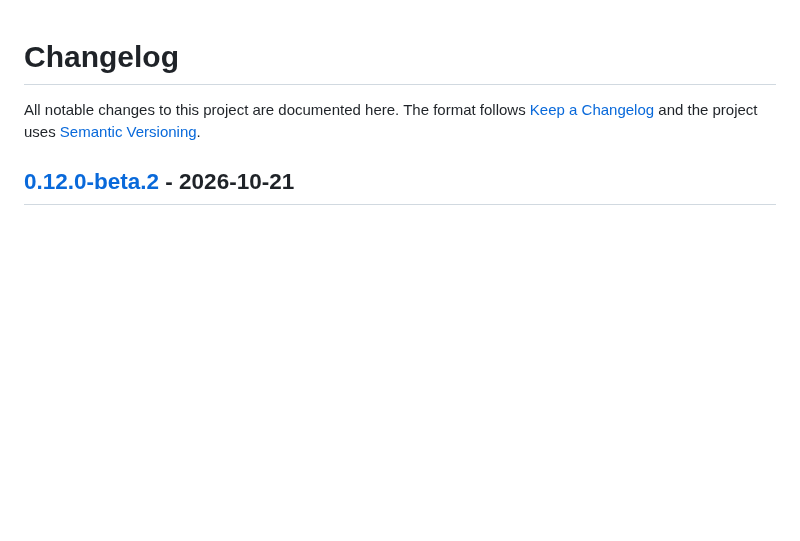
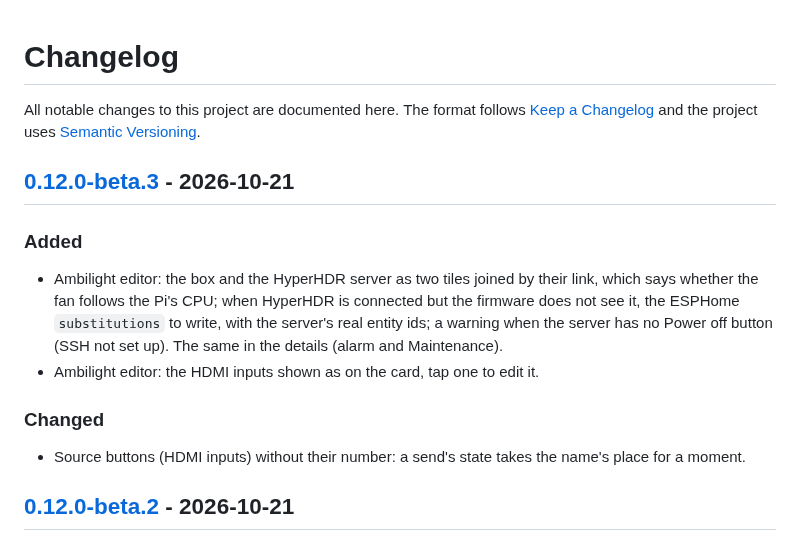
Before and after one commit to Florian-BARRE/vivid-cards, a Markdown page: CHANGELOG.md, the part around one of its changes. Drawn GitHub-style; blank space fills up the shorter version.

```diff
--- a/CHANGELOG.md
+++ b/CHANGELOG.md
@@ -3,6 +3,23 @@
 All notable changes to this project are documented here. The format follows
 [Keep a Changelog](https://keepachangelog.com/en/1.1.0/) and the project uses
 [Semantic Versioning](https://semver.org/).
+
+## [0.12.0-beta.3] - 2026-10-21
+
+### Added
+
+- Ambilight editor: the box and the HyperHDR server as two tiles joined by
+  their link, which says whether the fan follows the Pi's CPU; when HyperHDR
+  is connected but the firmware does not see it, the ESPHome `substitutions`
+  to write, with the server's real entity ids; a warning when the server has
+  no Power off button (SSH not set up). The same in the details (alarm and
+  Maintenance).
+- Ambilight editor: the HDMI inputs shown as on the card, tap one to edit it.
+
+### Changed
+
+- Source buttons (HDMI inputs) without their number: a send's state takes the
+  name's place for a moment.
 
 ## [0.12.0-beta.2] - 2026-10-21
 
```
Also changed, not shown: other parts of CHANGELOG.md (+1 -0 lines), README.md (+13 -3 lines), docs/assets/ambilight-editor.png, docs/assets/ambilight-fan.png, docs/assets/ambilight-overview.png, docs/assets/ambilight.png, 12 other files.
